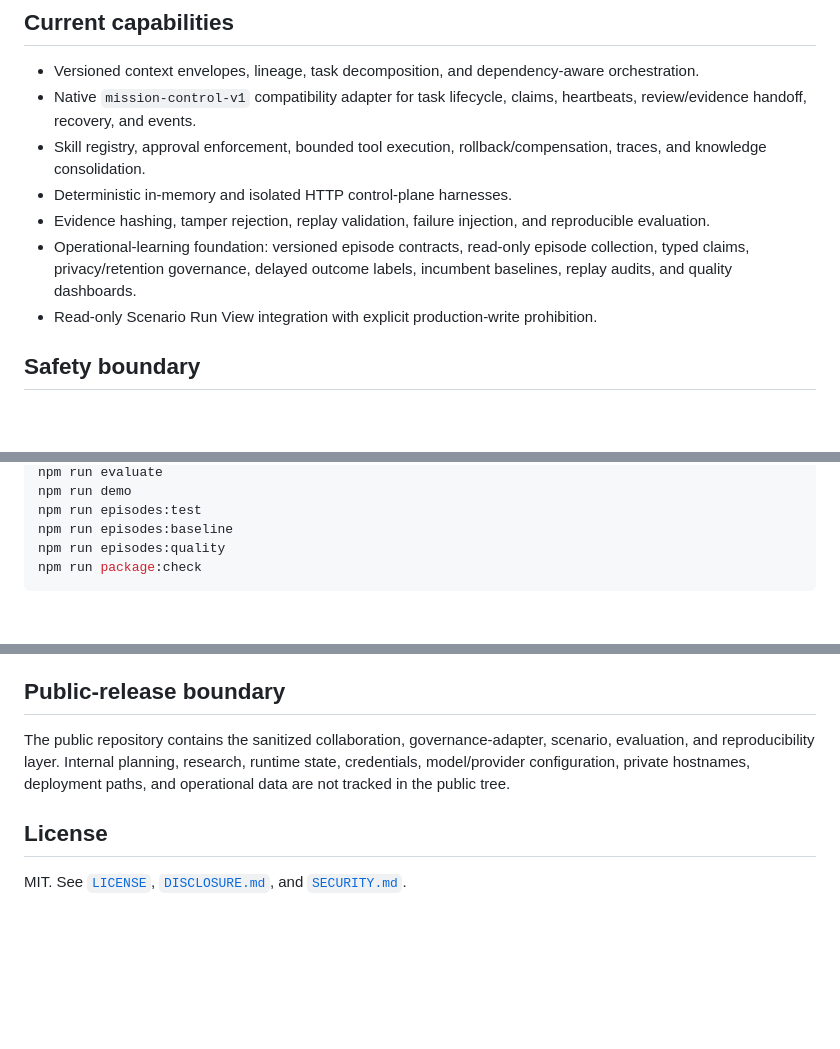
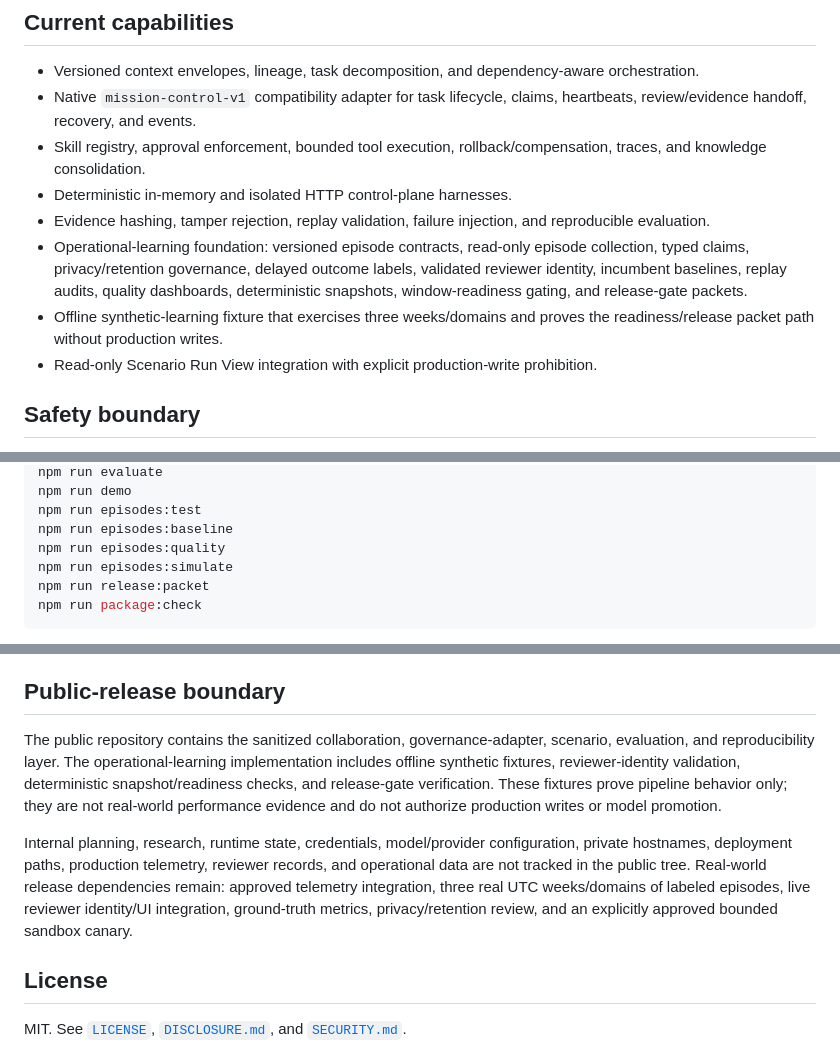
Before and after one commit to wangausx/agent-infra, a Markdown page: README.md, 3 parts joined by grey strips. Drawn GitHub-style; blank space fills up the shorter version.

Commit message:
docs: clarify public release readiness and boundaries

````diff
--- a/README.md
+++ b/README.md
@@ -27,7 +27,8 @@ See [`ARCHITECTURE.md`](ARCHITECTURE.md) for the runtime boundary, lifecycle, re
 - Skill registry, approval enforcement, bounded tool execution, rollback/compensation, traces, and knowledge consolidation.
 - Deterministic in-memory and isolated HTTP control-plane harnesses.
 - Evidence hashing, tamper rejection, replay validation, failure injection, and reproducible evaluation.
-- Operational-learning foundation: versioned episode contracts, read-only episode collection, typed claims, privacy/retention governance, delayed outcome labels, incumbent baselines, replay audits, and quality dashboards.
+- Operational-learning foundation: versioned episode contracts, read-only episode collection, typed claims, privacy/retention governance, delayed outcome labels, validated reviewer identity, incumbent baselines, replay audits, quality dashboards, deterministic snapshots, window-readiness gating, and release-gate packets.
+- Offline synthetic-learning fixture that exercises three weeks/domains and proves the readiness/release packet path without production writes.
 - Read-only Scenario Run View integration with explicit production-write prohibition.
 
 ## Safety boundary
@@ -57,6 +58,8 @@ npm run demo
 npm run episodes:test
 npm run episodes:baseline
 npm run episodes:quality
+npm run episodes:simulate
+npm run release:packet
 npm run package:check
 ```
 
@@ -93,7 +96,9 @@ Recommendations must first run in shadow mode beside the deterministic incumbent
 
 ## Public-release boundary
 
-The public repository contains the sanitized collaboration, governance-adapter, scenario, evaluation, and reproducibility layer. Internal planning, research, runtime state, credentials, model/provider configuration, private hostnames, deployment paths, and operational data are not tracked in the public tree.
+The public repository contains the sanitized collaboration, governance-adapter, scenario, evaluation, and reproducibility layer. The operational-learning implementation includes offline synthetic fixtures, reviewer-identity validation, deterministic snapshot/readiness checks, and release-gate verification. These fixtures prove pipeline behavior only; they are not real-world performance evidence and do not authorize production writes or model promotion.
+
+Internal planning, research, runtime state, credentials, model/provider configuration, private hostnames, deployment paths, production telemetry, reviewer records, and operational data are not tracked in the public tree. Real-world release dependencies remain: approved telemetry integration, three real UTC weeks/domains of labeled episodes, live reviewer identity/UI integration, ground-truth metrics, privacy/retention review, and an explicitly approved bounded sandbox canary.
 
 ## License
 
````
